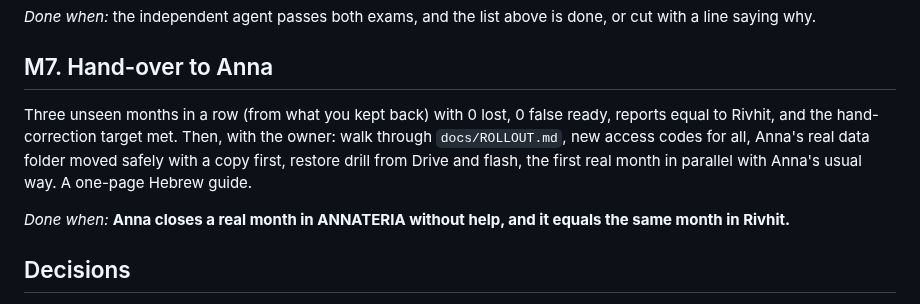
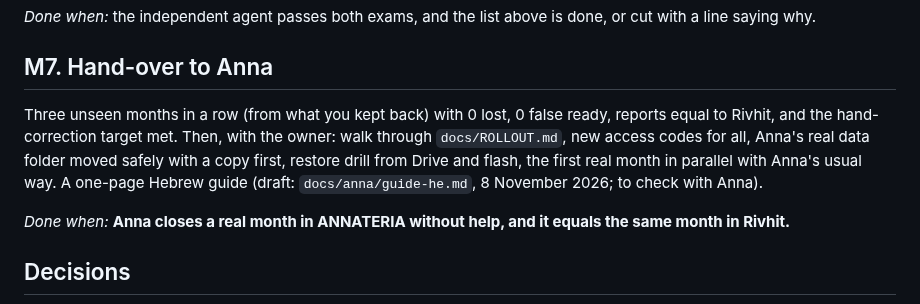
Before and after one commit to vitaliksh/annateria, a Markdown page: docs/WORK_PLAN.md, the part around the change. Drawn GitHub-style.

Commit message:
Draft of the one-page Hebrew guide for Anna (M7)
Co-Authored-By: Claude Opus 5.5 <noreply@anthropic.com>

```diff
--- a/docs/WORK_PLAN.md
+++ b/docs/WORK_PLAN.md
@@ -72,7 +72,7 @@ The harder days in `references/month-cycle.md`, and the items below. Fix or cut
 
 ## M7. Hand-over to Anna
 
-Three unseen months in a row (from what you kept back) with 0 lost, 0 false ready, reports equal to Rivhit, and the hand-correction target met. Then, with the owner: walk through `docs/ROLLOUT.md`, new access codes for all, Anna's real data folder moved safely with a copy first, restore drill from Drive and flash, the first real month in parallel with Anna's usual way. A one-page Hebrew guide.
+Three unseen months in a row (from what you kept back) with 0 lost, 0 false ready, reports equal to Rivhit, and the hand-correction target met. Then, with the owner: walk through `docs/ROLLOUT.md`, new access codes for all, Anna's real data folder moved safely with a copy first, restore drill from Drive and flash, the first real month in parallel with Anna's usual way. A one-page Hebrew guide (draft: `docs/anna/guide-he.md`, 8 November 2026; to check with Anna).
 
 *Done when:* **Anna closes a real month in ANNATERIA without help, and it equals the same month in Rivhit.**
 
```
Also changed, not shown: docs/anna/guide-he.md (added, +37 -0 lines).
